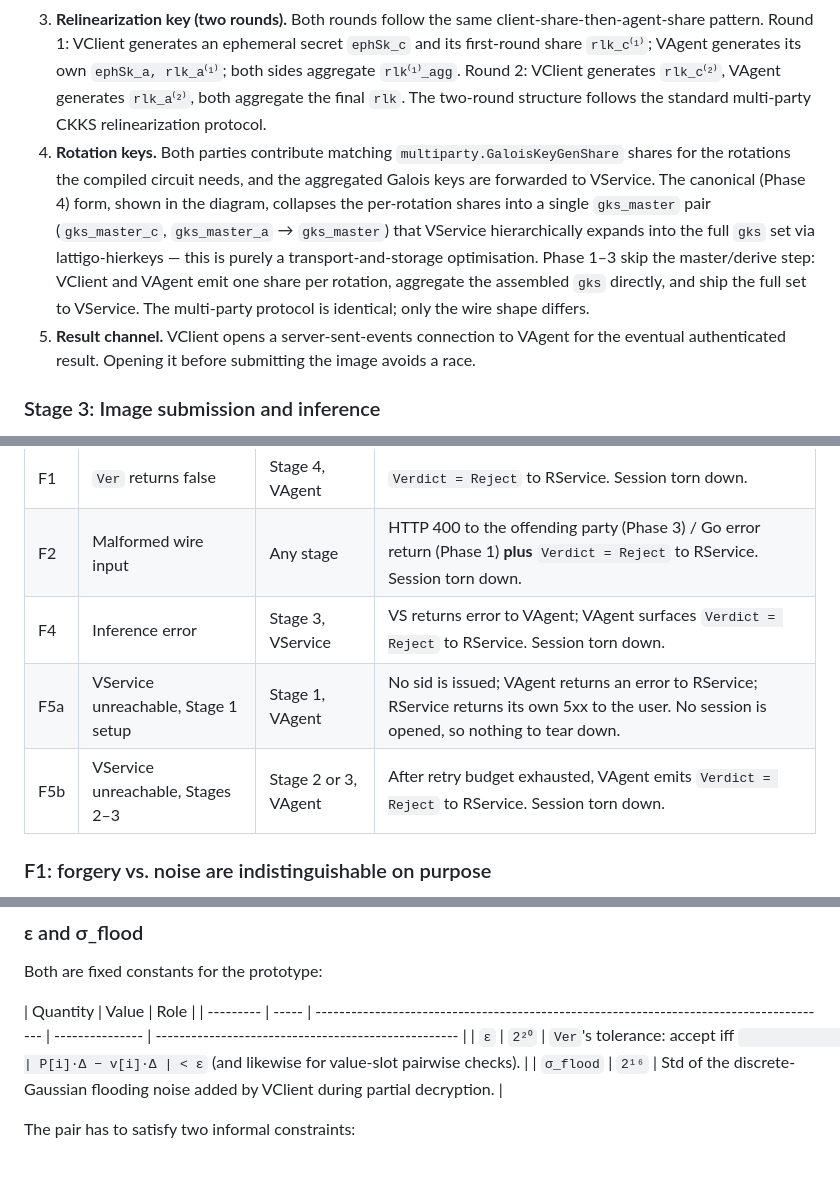
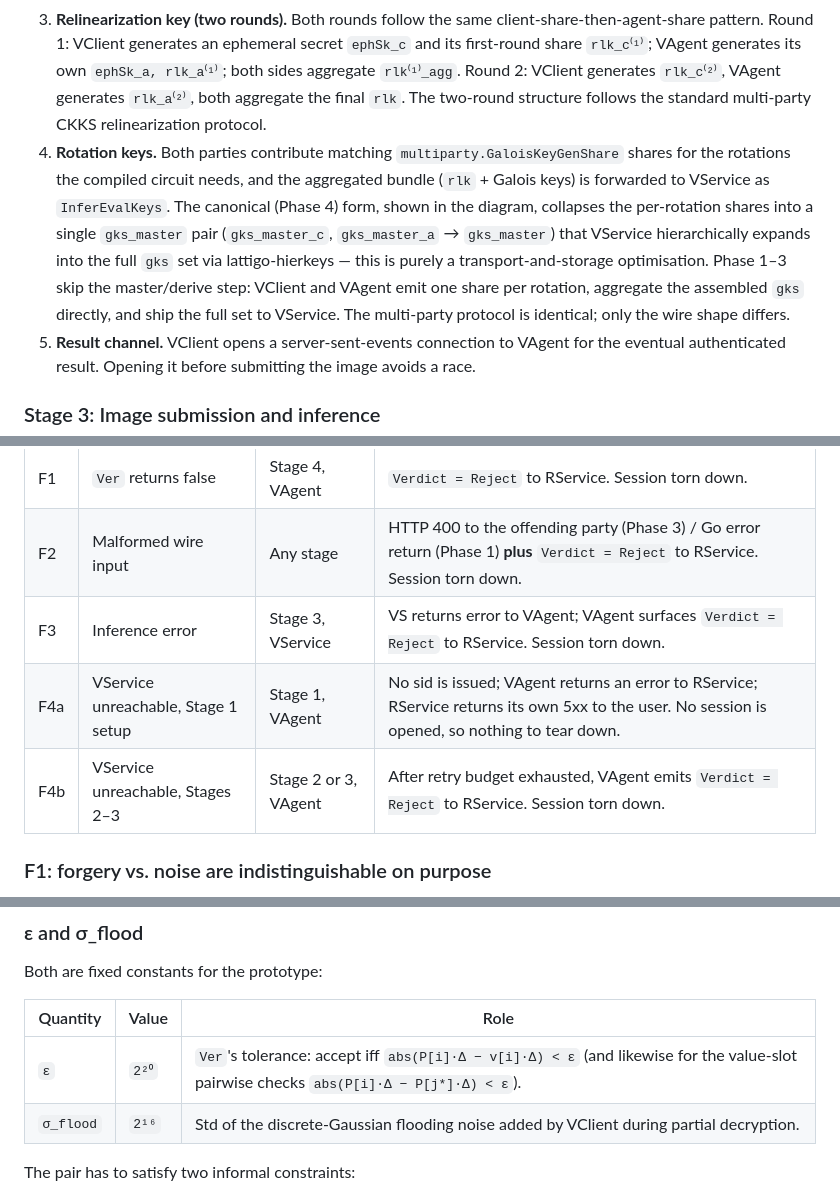
Before and after one commit to butvinm/ppiav, a Markdown page: docs/DESIGN.md, 3 parts joined by grey strips. Rendered like a GitHub page; blank space fills up the shorter version.

```diff
--- a/docs/DESIGN.md
+++ b/docs/DESIGN.md
@@ -168,7 +168,7 @@ The session-specific CKKS keys are generated jointly by VClient and VAgent. The
 1. **Parameters.** VClient fetches the protocol parameters (ring degree, modulus chain, scale, authenticator configuration) from VAgent, which sources them from VService. VAgent persists its copy under the sid. The CRS that both parties feed to the multi-party keygen protocols is **derived deterministically from the sid** — no extra seed material crosses the wire (see §CRS below for the construction).
 2. **Public key (one round).** VClient generates `sk_c, pk_c` and sends `pk_c` to VAgent. VAgent generates its own `sk_a, pk_a`, aggregates `pk = pk_c + pk_a`, and returns `pk_a` to VClient so it can compute the same aggregate locally.
 3. **Relinearization key (two rounds).** Both rounds follow the same client-share-then-agent-share pattern. Round 1: VClient generates an ephemeral secret `ephSk_c` and its first-round share `rlk_c⁽¹⁾`; VAgent generates its own `ephSk_a, rlk_a⁽¹⁾`; both sides aggregate `rlk⁽¹⁾_agg`. Round 2: VClient generates `rlk_c⁽²⁾`, VAgent generates `rlk_a⁽²⁾`, both aggregate the final `rlk`. The two-round structure follows the standard multi-party CKKS relinearization protocol.
-4. **Rotation keys.** Both parties contribute matching `multiparty.GaloisKeyGenShare` shares for the rotations the compiled circuit needs, and the aggregated Galois keys are forwarded to VService. The canonical (Phase 4) form, shown in the diagram, collapses the per-rotation shares into a single `gks_master` pair (`gks_master_c`, `gks_master_a` → `gks_master`) that VService hierarchically expands into the full `gks` set via lattigo-hierkeys — this is purely a transport-and-storage optimisation. Phase 1–3 skip the master/derive step: VClient and VAgent emit one share per rotation, aggregate the assembled `gks` directly, and ship the full set to VService. The multi-party protocol is identical; only the wire shape differs.
+4. **Rotation keys.** Both parties contribute matching `multiparty.GaloisKeyGenShare` shares for the rotations the compiled circuit needs, and the aggregated bundle (`rlk` + Galois keys) is forwarded to VService as `InferEvalKeys`. The canonical (Phase 4) form, shown in the diagram, collapses the per-rotation shares into a single `gks_master` pair (`gks_master_c`, `gks_master_a` → `gks_master`) that VService hierarchically expands into the full `gks` set via lattigo-hierkeys — this is purely a transport-and-storage optimisation. Phase 1–3 skip the master/derive step: VClient and VAgent emit one share per rotation, aggregate the assembled `gks` directly, and ship the full set to VService. The multi-party protocol is identical; only the wire shape differs.
 5. **Result channel.** VClient opens a server-sent-events connection to VAgent for the eventual authenticated result. Opening it before submitting the image avoids a race.
 
 ### Stage 3: Image submission and inference
@@ -195,9 +195,9 @@ The happy path runs Stages 1–4 to a `Verdict = Accept` or `Verdict = Reject`.
 | --- | ----------------------------------- | -------------------- | ----------------------------------------------------------------------------------------------------------------------------------------------- |
 | F1  | `Ver` returns false                 | Stage 4, VAgent      | `Verdict = Reject` to RService. Session torn down.                                                                                              |
 | F2  | Malformed wire input                | Any stage            | HTTP 400 to the offending party (Phase 3) / Go error return (Phase 1) **plus** `Verdict = Reject` to RService. Session torn down.               |
-| F4  | Inference error                     | Stage 3, VService    | VS returns error to VAgent; VAgent surfaces `Verdict = Reject` to RService. Session torn down.                                                  |
-| F5a | VService unreachable, Stage 1 setup | Stage 1, VAgent      | No sid is issued; VAgent returns an error to RService; RService returns its own 5xx to the user. No session is opened, so nothing to tear down. |
-| F5b | VService unreachable, Stages 2–3    | Stage 2 or 3, VAgent | After retry budget exhausted, VAgent emits `Verdict = Reject` to RService. Session torn down.                                                   |
+| F3  | Inference error                     | Stage 3, VService    | VS returns error to VAgent; VAgent surfaces `Verdict = Reject` to RService. Session torn down.                                                  |
+| F4a | VService unreachable, Stage 1 setup | Stage 1, VAgent      | No sid is issued; VAgent returns an error to RService; RService returns its own 5xx to the user. No session is opened, so nothing to tear down. |
+| F4b | VService unreachable, Stages 2–3    | Stage 2 or 3, VAgent | After retry budget exhausted, VAgent emits `Verdict = Reject` to RService. Session torn down.                                                   |
 
 ### F1: forgery vs. noise are indistinguishable on purpose
 
@@ -352,10 +352,10 @@ The dominant Phase-1 contributor is the rotation sum. Phase 2's circuit-noise ec
 
 Both are fixed constants for the prototype:
 
-| Quantity  | Value | Role                                                                                    |
-| --------- | ----- | --------------------------------------------------------------------------------------- | --------------- | --------------------------------------------------- |
-| `ε`       | `2²⁰` | `Ver`'s tolerance: accept iff `                                                         | P[i]·Δ − v[i]·Δ | < ε` (and likewise for value-slot pairwise checks). |
-| `σ_flood` | `2¹⁶` | Std of the discrete-Gaussian flooding noise added by VClient during partial decryption. |
+| Quantity  | Value | Role                                                                                                                                    |
+| --------- | ----- | --------------------------------------------------------------------------------------------------------------------------------------- |
+| `ε`       | `2²⁰` | `Ver`'s tolerance: accept iff `abs(P[i]·Δ − v[i]·Δ) < ε` (and likewise for the value-slot pairwise checks `abs(P[i]·Δ − P[j*]·Δ) < ε`). |
+| `σ_flood` | `2¹⁶` | Std of the discrete-Gaussian flooding noise added by VClient during partial decryption.                                                 |
 
 The pair has to satisfy two informal constraints:
 
```
Also changed, not shown: other parts of docs/DESIGN.md (+63 -43 lines).
